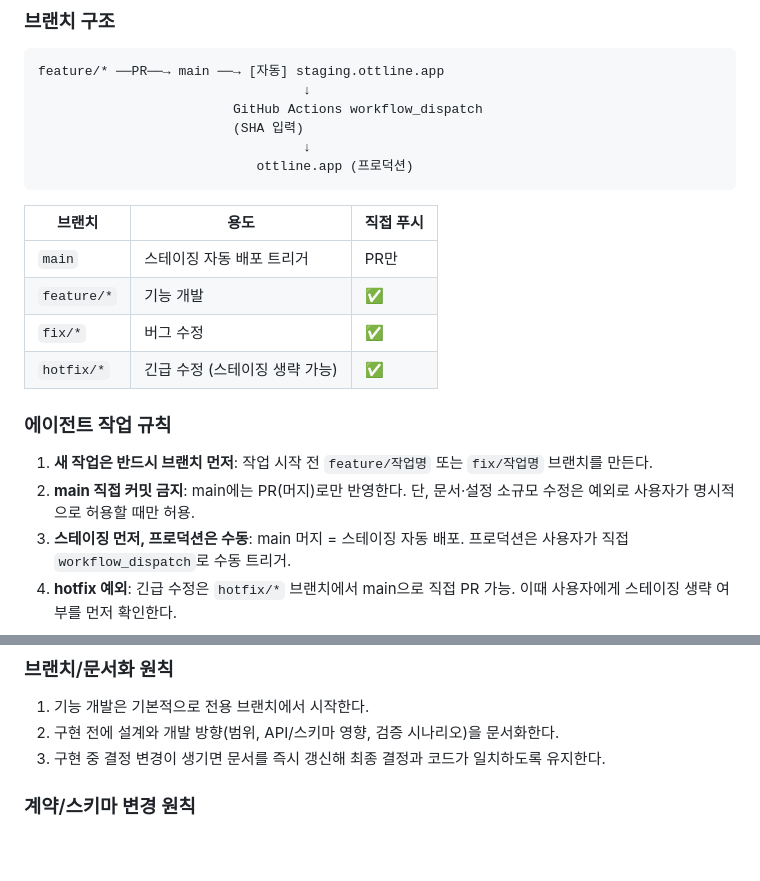
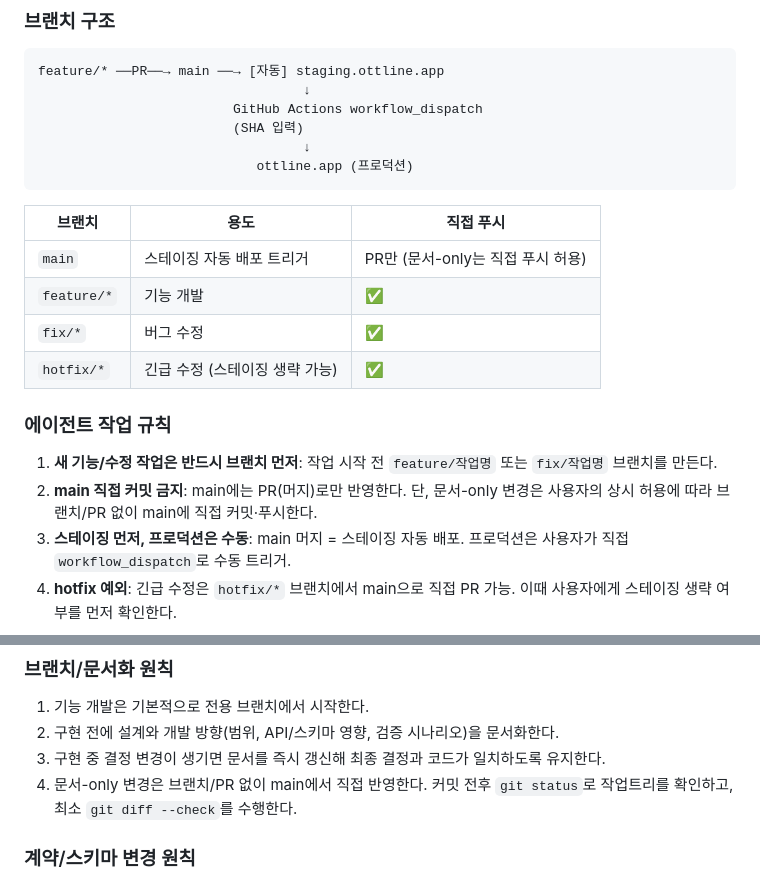
Before and after one commit to chawon/ott, a Markdown page: AGENTS.md, 2 parts joined by grey strips. Drawn GitHub-style; blank space fills up the shorter version.

Commit message:
docs: allow direct main updates for docs

```diff
--- a/AGENTS.md
+++ b/AGENTS.md
@@ -127,15 +127,15 @@ feature/* ──PR──→ main ──→ [자동] staging.ottline.app
 
 | 브랜치 | 용도 | 직접 푸시 |
 |---|---|---|
-| `main` | 스테이징 자동 배포 트리거 | PR만 |
+| `main` | 스테이징 자동 배포 트리거 | PR만 (문서-only는 직접 푸시 허용) |
 | `feature/*` | 기능 개발 | ✅ |
 | `fix/*` | 버그 수정 | ✅ |
 | `hotfix/*` | 긴급 수정 (스테이징 생략 가능) | ✅ |
 
 ### 에이전트 작업 규칙
 
-1. **새 작업은 반드시 브랜치 먼저**: 작업 시작 전 `feature/작업명` 또는 `fix/작업명` 브랜치를 만든다.
-2. **main 직접 커밋 금지**: main에는 PR(머지)로만 반영한다. 단, 문서·설정 소규모 수정은 예외로 사용자가 명시적으로 허용할 때만 허용.
+1. **새 기능/수정 작업은 반드시 브랜치 먼저**: 작업 시작 전 `feature/작업명` 또는 `fix/작업명` 브랜치를 만든다.
+2. **main 직접 커밋 금지**: main에는 PR(머지)로만 반영한다. 단, 문서-only 변경은 사용자의 상시 허용에 따라 브랜치/PR 없이 main에 직접 커밋·푸시한다.
 3. **스테이징 먼저, 프로덕션은 수동**: main 머지 = 스테이징 자동 배포. 프로덕션은 사용자가 직접 `workflow_dispatch`로 수동 트리거.
 4. **hotfix 예외**: 긴급 수정은 `hotfix/*` 브랜치에서 main으로 직접 PR 가능. 이때 사용자에게 스테이징 생략 여부를 먼저 확인한다.
 
@@ -178,6 +178,7 @@ feature/* ──PR──→ main ──→ [자동] staging.ottline.app
 1. 기능 개발은 기본적으로 전용 브랜치에서 시작한다.
 2. 구현 전에 설계와 개발 방향(범위, API/스키마 영향, 검증 시나리오)을 문서화한다.
 3. 구현 중 결정 변경이 생기면 문서를 즉시 갱신해 최종 결정과 코드가 일치하도록 유지한다.
+4. 문서-only 변경은 브랜치/PR 없이 main에서 직접 반영한다. 커밋 전후 `git status`로 작업트리를 확인하고, 최소 `git diff --check`를 수행한다.
 
 ### 계약/스키마 변경 원칙
 1. 로그/타이틀 필드가 바뀌면 아래를 함께 업데이트한다.
```
